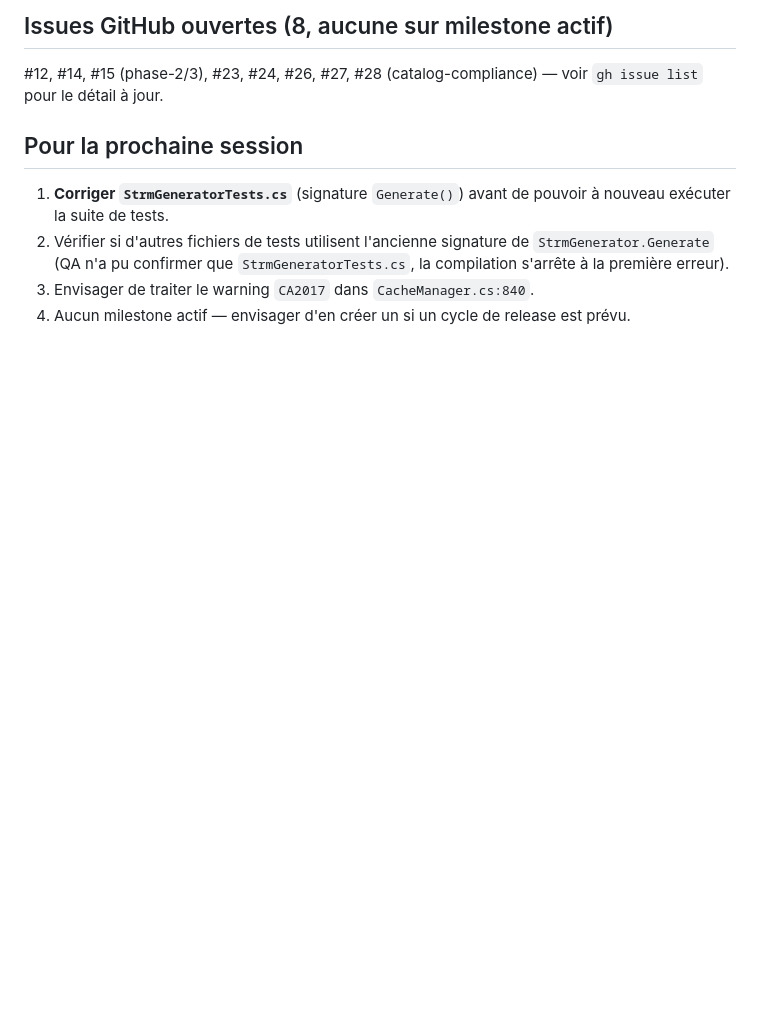
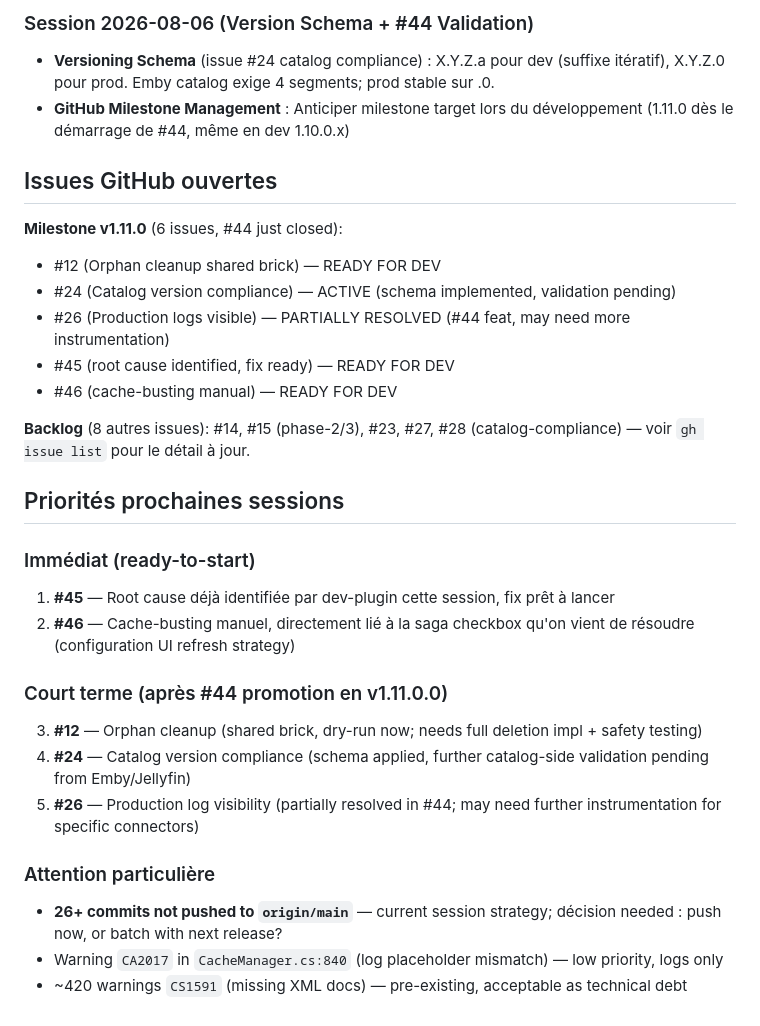
Before and after one commit to CCoupel/Emby_VirtualLib, a Markdown page: .claude/memory/MEMORY.md, the part around one of its changes. GitHub-like rendering; blank space fills up the shorter version.

```diff
--- a/.claude/memory/MEMORY.md
+++ b/.claude/memory/MEMORY.md
@@ -44,11 +60,32 @@ la signature de `StrmGenerator.Generate()` a évolué (paramètres obligatoires
 
-## Issues GitHub ouvertes (8, aucune sur milestone actif)
+### Session 2026-08-06 (Version Schema + #44 Validation)
+- **Versioning Schema** (issue #24 catalog compliance) : X.Y.Z.a pour dev (suffixe itératif), X.Y.Z.0 pour prod. Emby catalog exige 4 segments; prod stable sur .0.
+- **GitHub Milestone Management** : Anticiper milestone target lors du développement (1.11.0 dès le démarrage de #44, même en dev 1.10.0.x)
 
-#12, #14, #15 (phase-2/3), #23, #24, #26, #27, #28 (catalog-compliance) — voir `gh issue list` pour le détail à jour.
+## Issues GitHub ouvertes
 
-## Pour la prochaine session
+**Milestone v1.11.0** (6 issues, #44 just closed):
+- #12 (Orphan cleanup shared brick) — READY FOR DEV
+- #24 (Catalog version compliance) — ACTIVE (schema implemented, validation pending)
+- #26 (Production logs visible) — PARTIALLY RESOLVED (#44 feat, may need more instrumentation)
+- #45 (root cause identified, fix ready) — READY FOR DEV
+- #46 (cache-busting manual) — READY FOR DEV
 
-1. **Corriger `StrmGeneratorTests.cs`** (signature `Generate()`) avant de pouvoir à nouveau exécuter la suite de tests.
-2. Vérifier si d'autres fichiers de tests utilisent l'ancienne signature de `StrmGenerator.Generate` (QA n'a pu confirmer que `StrmGeneratorTests.cs`, la compilation s'arrête à la première erreur).
-3. Envisager de traiter le warning `CA2017` dans `CacheManager.cs:840`.
-4. Aucun milestone actif — envisager d'en créer un si un cycle de release est prévu.
+**Backlog** (8 autres issues):
+#14, #15 (phase-2/3), #23, #27, #28 (catalog-compliance) — voir `gh issue list` pour le détail à jour.
+
+## Priorités prochaines sessions
+
+### Immédiat (ready-to-start)
+1. **#45** — Root cause déjà identifiée par dev-plugin cette session, fix prêt à lancer
+2. **#46** — Cache-busting manuel, directement lié à la saga checkbox qu'on vient de résoudre (configuration UI refresh strategy)
+
+### Court terme (après #44 promotion en v1.11.0.0)
+3. **#12** — Orphan cleanup (shared brick, dry-run now; needs full deletion impl + safety testing)
+4. **#24** — Catalog version compliance (schema applied, further catalog-side validation pending from Emby/Jellyfin)
+5. **#26** — Production log visibility (partially resolved in #44; may need further instrumentation for specific connectors)
+
+### Attention particulière
+- **26+ commits not pushed to `origin/main`** — current session strategy; décision needed : push now, or batch with next release?
+- Warning `CA2017` in `CacheManager.cs:840` (log placeholder mismatch) — low priority, logs only
+- ~420 warnings `CS1591` (missing XML docs) — pre-existing, acceptable as technical debt
```
Also changed, not shown: other parts of .claude/memory/MEMORY.md (+31 -15 lines), CHANGELOG.md (+10 -0 lines).
